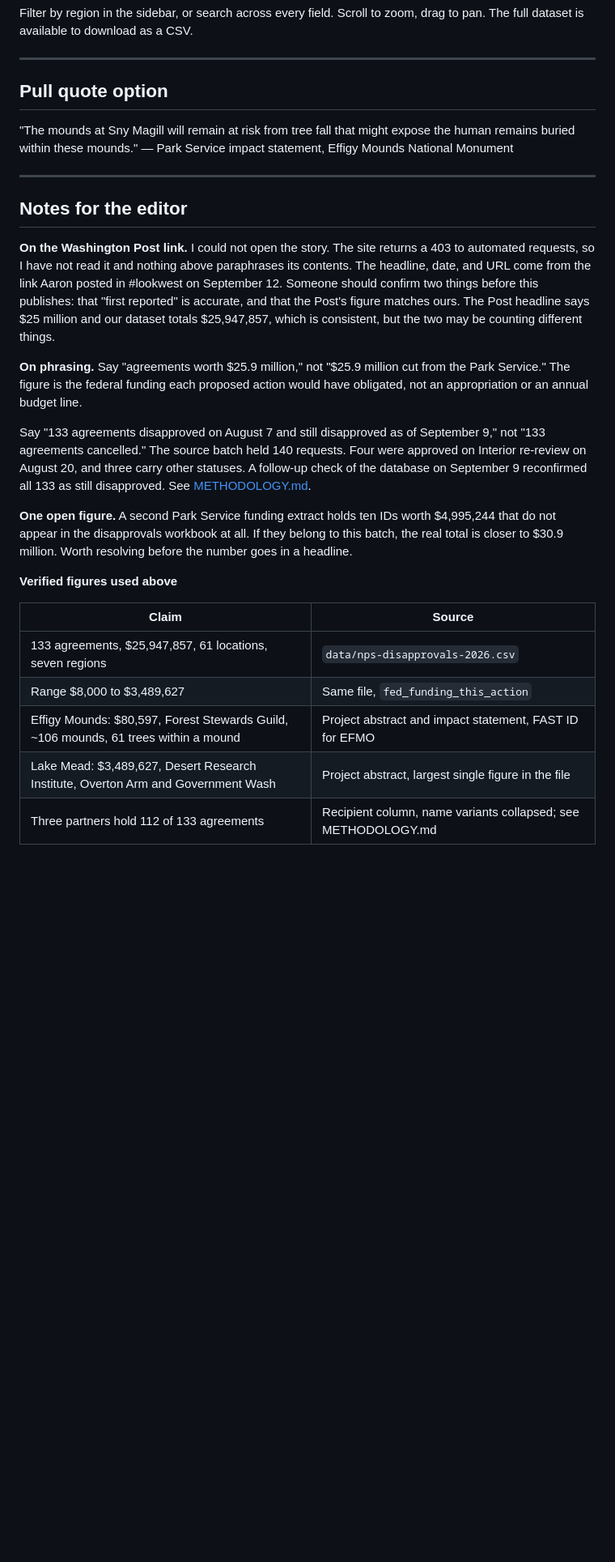
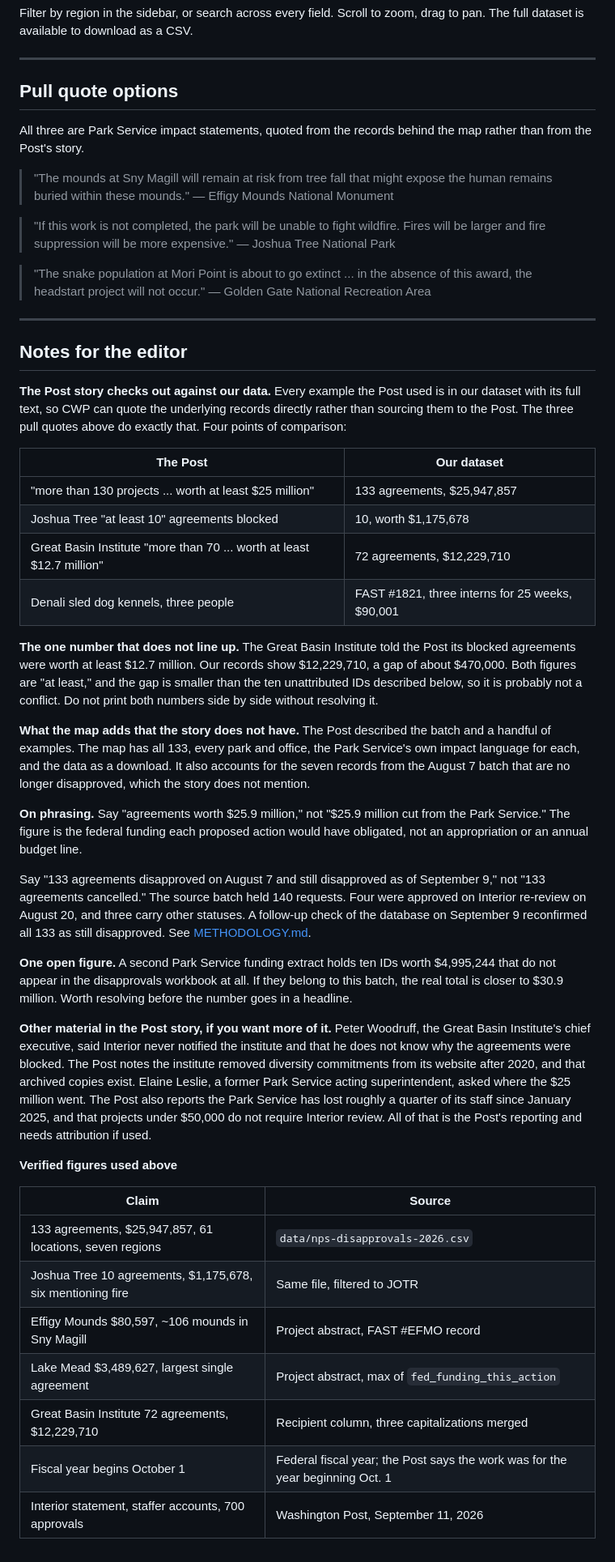
Before and after one commit to Center-for-Western-Priorities/2026-NPS-Agreement-Disapprovals, a Markdown page: Claude outputs/map-intro-draft.md, the part around one of its changes. Shown at 81% size. Drawn GitHub-style; blank space fills up the shorter version.

Commit message:
new feedback incorporated

```diff
--- a/Claude outputs/map-intro-draft.md
+++ b/Claude outputs/map-intro-draft.md
@@ -49,44 +53,80 @@ Filter by region in the sidebar, or search across every field. Scroll to zoom, d
 
 ---
 
-## Pull quote option
+## Pull quote options
 
-"The mounds at Sny Magill will remain at risk from tree fall that might expose the human remains buried within these mounds."
-— Park Service impact statement, Effigy Mounds National Monument
+All three are Park Service impact statements, quoted from the records behind the map
+rather than from the Post's story.
+
+> "The mounds at Sny Magill will remain at risk from tree fall that might expose the human remains buried within these mounds."
+> — Effigy Mounds National Monument
+
+> "If this work is not completed, the park will be unable to fight wildfire. Fires will be larger and fire suppression will be more expensive."
+> — Joshua Tree National Park
+
+> "The snake population at Mori Point is about to go extinct ... in the absence of this award, the headstart project will not occur."
+> — Golden Gate National Recreation Area
 
 ---
 
 ## Notes for the editor
 
-**On the Washington Post link.** I could not open the story. The site returns a 403 to
-automated requests, so I have not read it and nothing above paraphrases its contents.
-The headline, date, and URL come from the link Aaron posted in #lookwest on September 12.
-Someone should confirm two things before this publishes: that "first reported" is
-accurate, and that the Post's figure matches ours. The Post headline says $25 million and
-our dataset totals $25,947,857, which is consistent, but the two may be counting
-different things.
+**The Post story checks out against our data.** Every example the Post used is in our
+dataset with its full text, so CWP can quote the underlying records directly rather than
+sourcing them to the Post. The three pull quotes above do exactly that. Four points of
+comparison:
+
+| The Post | Our dataset |
+|---|---|
+| "more than 130 projects ... worth at least $25 million" | 133 agreements, $25,947,857 |
+| Joshua Tree "at least 10" agreements blocked | 10, worth $1,175,678 |
+| Great Basin Institute "more than 70 ... worth at least $12.7 million" | 72 agreements, $12,229,710 |
+| Denali sled dog kennels, three people | FAST #1821, three interns for 25 weeks, $90,001 |
+
+**The one number that does not line up.** The Great Basin Institute told the Post its
+blocked agreements were worth at least $12.7 million. Our records show $12,229,710, a
+gap of about $470,000. Both figures are "at least," and the gap is smaller than the ten
+unattributed IDs described below, so it is probably not a conflict. Do not print both
+numbers side by side without resolving it.
+
+**What the map adds that the story does not have.** The Post described the batch and a
+handful of examples. The map has all 133, every park and office, the Park Service's own
+impact language for each, and the data as a download. It also accounts for the seven
+records from the August 7 batch that are no longer disapproved, which the story does not
+mention.
 
 **On phrasing.** Say "agreements worth $25.9 million," not "$25.9 million cut from the
 Park Service." The figure is the federal funding each proposed action would have
 obligated, not an appropriation or an annual budget line.
 
-Say "133 agreements disapproved on August 7 and still disapproved as of September 9," not
-"133 agreements cancelled." The source batch held 140 requests. Four were approved on
-Interior re-review on August 20, and three carry other statuses. A follow-up check of
-the database on September 9 reconfirmed all 133 as still disapproved. See
+Say "133 agreements disapproved on August 7 and still disapproved as of September 9,"
+not "133 agreements cancelled." The source batch held 140 requests. Four were approved on
+Interior re-review on August 20, and three carry other statuses. A follow-up check of the
+database on September 9 reconfirmed all 133 as still disapproved. See
 [METHODOLOGY.md](https://github.com/Center-for-Western-Priorities/2026-NPS-Agreement-Disapprovals/blob/main/docs/METHODOLOGY.md).
 
-**One open figure.** A second Park Service funding extract holds ten IDs worth
-$4,995,244 that do not appear in the disapprovals workbook at all. If they belong to this
-batch, the real total is closer to $30.9 million. Worth resolving before the number goes
-in a headline.
+**One open figure.** A second Park Service funding extract holds ten IDs worth $4,995,244
+that do not appear in the disapprovals workbook at all. If they belong to this batch, the
+real total is closer to $30.9 million. Worth resolving before the number goes in a
+headline.
+
+**Other material in the Post story, if you want more of it.** Peter Woodruff, the Great
+Basin Institute's chief executive, said Interior never notified the institute and that he
+does not know why the agreements were blocked. The Post notes the institute removed
+diversity commitments from its website after 2020, and that archived copies exist.
+Elaine Leslie, a former Park Service acting superintendent, asked where the $25 million
+went. The Post also reports the Park Service has lost roughly a quarter of its staff since
+January 2025, and that projects under $50,000 do not require Interior review. All of that
+is the Post's reporting and needs attribution if used.
 
 **Verified figures used above**
 
 | Claim | Source |
 |---|---|
 | 133 agreements, $25,947,857, 61 locations, seven regions | `data/nps-disapprovals-2026.csv` |
-| Range $8,000 to $3,489,627 | Same file, `fed_funding_this_action` |
-| Effigy Mounds: $80,597, Forest Stewards Guild, ~106 mounds, 61 trees within a mound | Project abstract and impact statement, FAST ID for EFMO |
-| Lake Mead: $3,489,627, Desert Research Institute, Overton Arm and Government Wash | Project abstract, largest single figure in the file |
-| Three partners hold 112 of 133 agreements | Recipient column, name variants collapsed; see METHODOLOGY.md |
+| Joshua Tree 10 agreements, $1,175,678, six mentioning fire | Same file, filtered to JOTR |
+| Effigy Mounds $80,597, ~106 mounds in Sny Magill | Project abstract, FAST #EFMO record |
+| Lake Mead $3,489,627, largest single agreement | Project abstract, max of `fed_funding_this_action` |
+| Great Basin Institute 72 agreements, $12,229,710 | Recipient column, three capitalizations merged |
+| Fiscal year begins October 1 | Federal fiscal year; the Post says the work was for the year beginning Oct. 1 |
+| Interior statement, staffer accounts, 700 approvals | Washington Post, September 11, 2026 |
```
Also changed, not shown: other parts of Claude outputs/map-intro-draft.md (+17 -13 lines).
